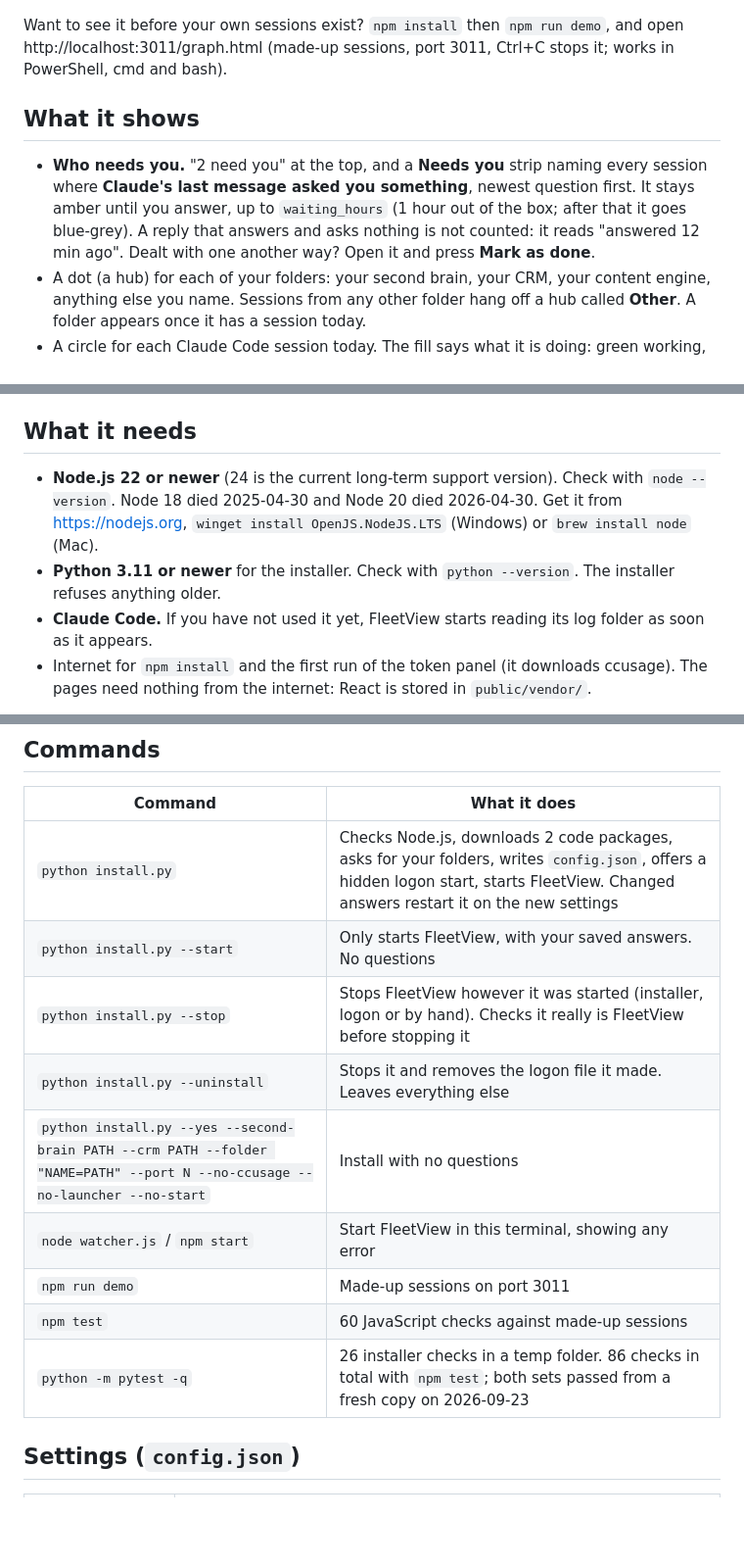
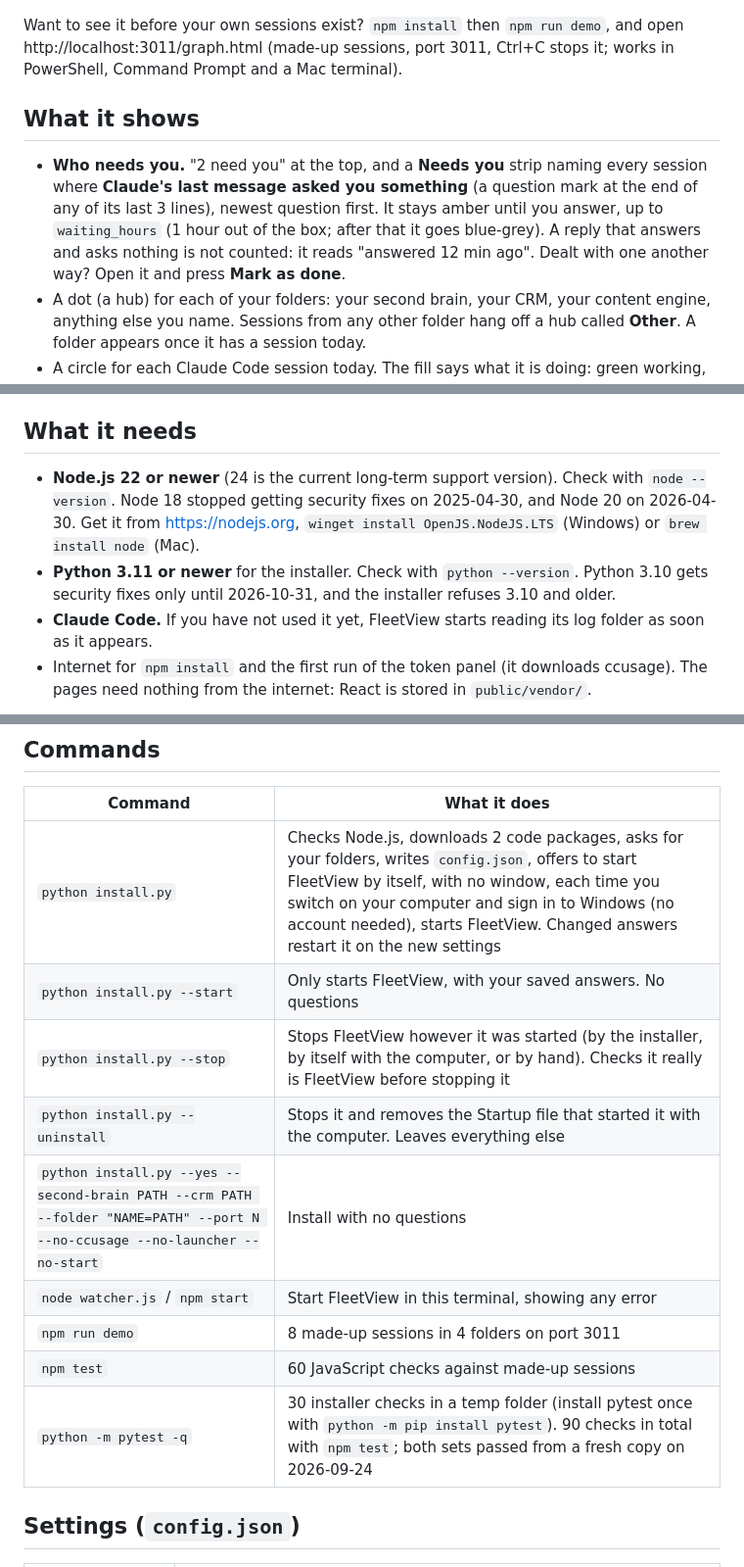
Before and after one commit to OUTLIERS-ai/outliers-ws-02-fleetview, a Markdown page: README.md, 3 parts joined by grey strips. Shown: that part at 98% size. Rendered like a GitHub page; blank space fills up the shorter version.

Commit message:
Final check 2026-09-24: fixes from 2 independent reads; safe practice copy; start-with-computer wording; Mac python3

```diff
--- a/README.md
+++ b/README.md
@@ -8,11 +8,11 @@ Say yes when it offers to start FleetView, then open **http://localhost:3010/gra
 
 ![FleetView with made-up sessions](guide/img/fleetview-graph.png)
 
-Want to see it before your own sessions exist? `npm install` then `npm run demo`, and open http://localhost:3011/graph.html (made-up sessions, port 3011, Ctrl+C stops it; works in PowerShell, cmd and bash).
+Want to see it before your own sessions exist? `npm install` then `npm run demo`, and open http://localhost:3011/graph.html (made-up sessions, port 3011, Ctrl+C stops it; works in PowerShell, Command Prompt and a Mac terminal).
 
 ## What it shows
 
-- **Who needs you.** "2 need you" at the top, and a **Needs you** strip naming every session where **Claude's last message asked you something**, newest question first. It stays amber until you answer, up to `waiting_hours` (1 hour out of the box; after that it goes blue-grey). A reply that answers and asks nothing is not counted: it reads "answered 12 min ago". Dealt with one another way? Open it and press **Mark as done**.
+- **Who needs you.** "2 need you" at the top, and a **Needs you** strip naming every session where **Claude's last message asked you something** (a question mark at the end of any of its last 3 lines), newest question first. It stays amber until you answer, up to `waiting_hours` (1 hour out of the box; after that it goes blue-grey). A reply that answers and asks nothing is not counted: it reads "answered 12 min ago". Dealt with one another way? Open it and press **Mark as done**.
 - A dot (a hub) for each of your folders: your second brain, your CRM, your content engine, anything else you name. Sessions from any other folder hang off a hub called **Other**. A folder appears once it has a session today.
 - A circle for each Claude Code session today. The fill says what it is doing: green working, amber it asked you something (darker amber over 30 minutes old), violet it may need your approval (a tool call with no answer for 30 seconds — counted on its own, not as "need you"), blue-grey idle or answered-and-asked-nothing, grey with a tick for the ones you marked as done.
 - The letter inside is the model: **O** Opus, **S** Sonnet, **F** Fable, **M** Mythos, **H** Haiku, **?** any other model.
@@ -29,8 +29,8 @@ Want to see it before your own sessions exist? `npm install` then `npm run demo`
 
 ## What it needs
 
-- **Node.js 22 or newer** (24 is the current long-term support version). Check with `node --version`. Node 18 died 2025-04-30 and Node 20 died 2026-04-30. Get it from https://nodejs.org, `winget install OpenJS.NodeJS.LTS` (Windows) or `brew install node` (Mac).
-- **Python 3.11 or newer** for the installer. Check with `python --version`. The installer refuses anything older.
+- **Node.js 22 or newer** (24 is the current long-term support version). Check with `node --version`. Node 18 stopped getting security fixes on 2025-04-30, and Node 20 on 2026-04-30. Get it from https://nodejs.org, `winget install OpenJS.NodeJS.LTS` (Windows) or `brew install node` (Mac).
+- **Python 3.11 or newer** for the installer. Check with `python --version`. Python 3.10 gets security fixes only until 2026-10-31, and the installer refuses 3.10 and older.
 - **Claude Code.** If you have not used it yet, FleetView starts reading its log folder as soon as it appears.
 - Internet for `npm install` and the first run of the token panel (it downloads ccusage). The pages need nothing from the internet: React is stored in `public/vendor/`.
 
@@ -42,15 +42,15 @@ It adds no hooks, changes no settings and starts no agents. It only reads the lo
 
 | Command | What it does |
 |---|---|
-| `python install.py` | Checks Node.js, downloads 2 code packages, asks for your folders, writes `config.json`, offers a hidden logon start, starts FleetView. Changed answers restart it on the new settings |
+| `python install.py` | Checks Node.js, downloads 2 code packages, asks for your folders, writes `config.json`, offers to start FleetView by itself, with no window, each time you switch on your computer and sign in to Windows (no account needed), starts FleetView. Changed answers restart it on the new settings |
 | `python install.py --start` | Only starts FleetView, with your saved answers. No questions |
-| `python install.py --stop` | Stops FleetView however it was started (installer, logon or by hand). Checks it really is FleetView before stopping it |
-| `python install.py --uninstall` | Stops it and removes the logon file it made. Leaves everything else |
+| `python install.py --stop` | Stops FleetView however it was started (by the installer, by itself with the computer, or by hand). Checks it really is FleetView before stopping it |
+| `python install.py --uninstall` | Stops it and removes the Startup file that started it with the computer. Leaves everything else |
 | `python install.py --yes --second-brain PATH --crm PATH --folder "NAME=PATH" --port N --no-ccusage --no-launcher --no-start` | Install with no questions |
 | `node watcher.js` / `npm start` | Start FleetView in this terminal, showing any error |
-| `npm run demo` | Made-up sessions on port 3011 |
+| `npm run demo` | 8 made-up sessions in 4 folders on port 3011 |
 | `npm test` | 60 JavaScript checks against made-up sessions |
-| `python -m pytest -q` | 26 installer checks in a temp folder. 86 checks in total with `npm test`; both sets passed from a fresh copy on 2026-09-23 |
+| `python -m pytest -q` | 30 installer checks in a temp folder (install pytest once with `python -m pip install pytest`). 90 checks in total with `npm test`; both sets passed from a fresh copy on 2026-09-24 |
 
 ## Settings (`config.json`)
 
```
Also changed, not shown: guide/GUIDE.md (+41 -25 lines), guide/img/install-output.png, guide/img/where-to-change.png, guide/img/why-a-single-page.png, 4 other files.
